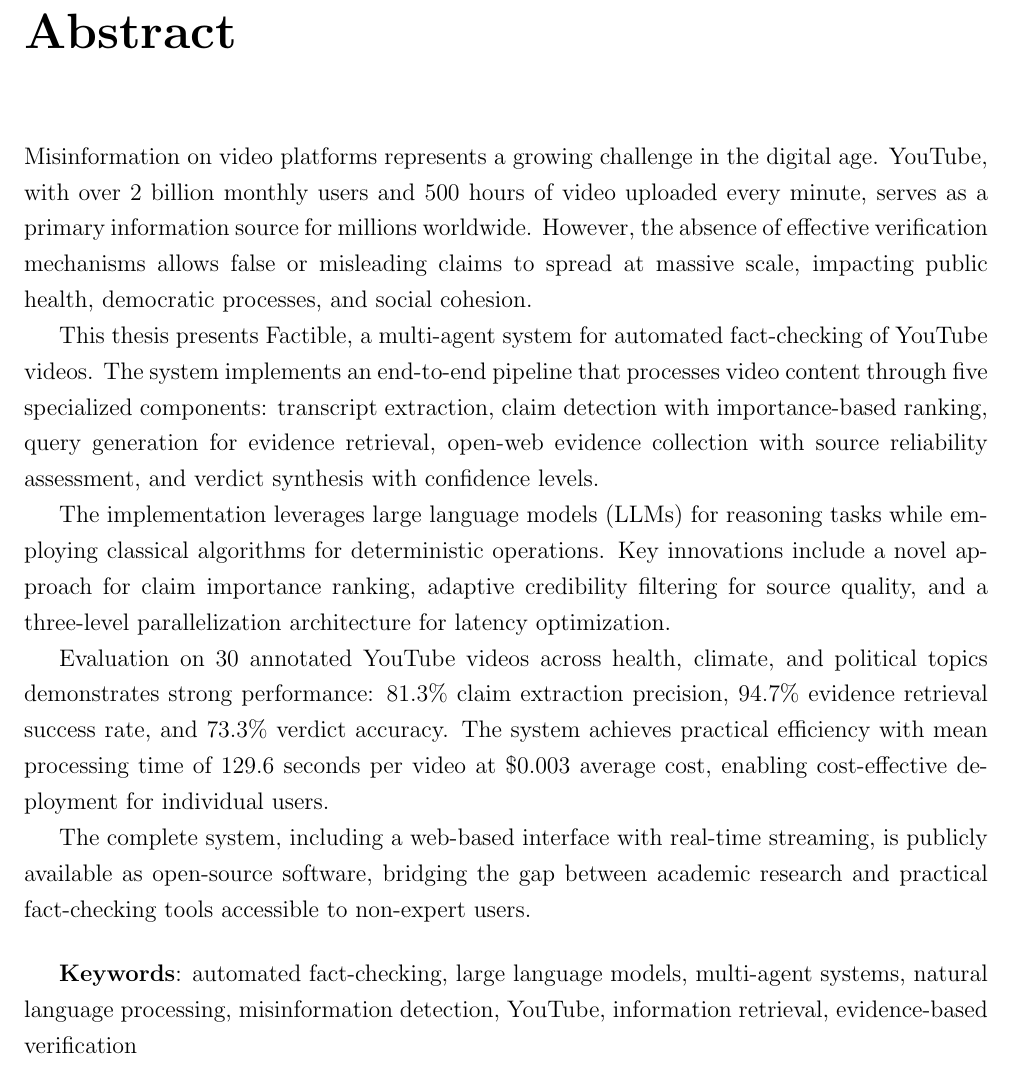
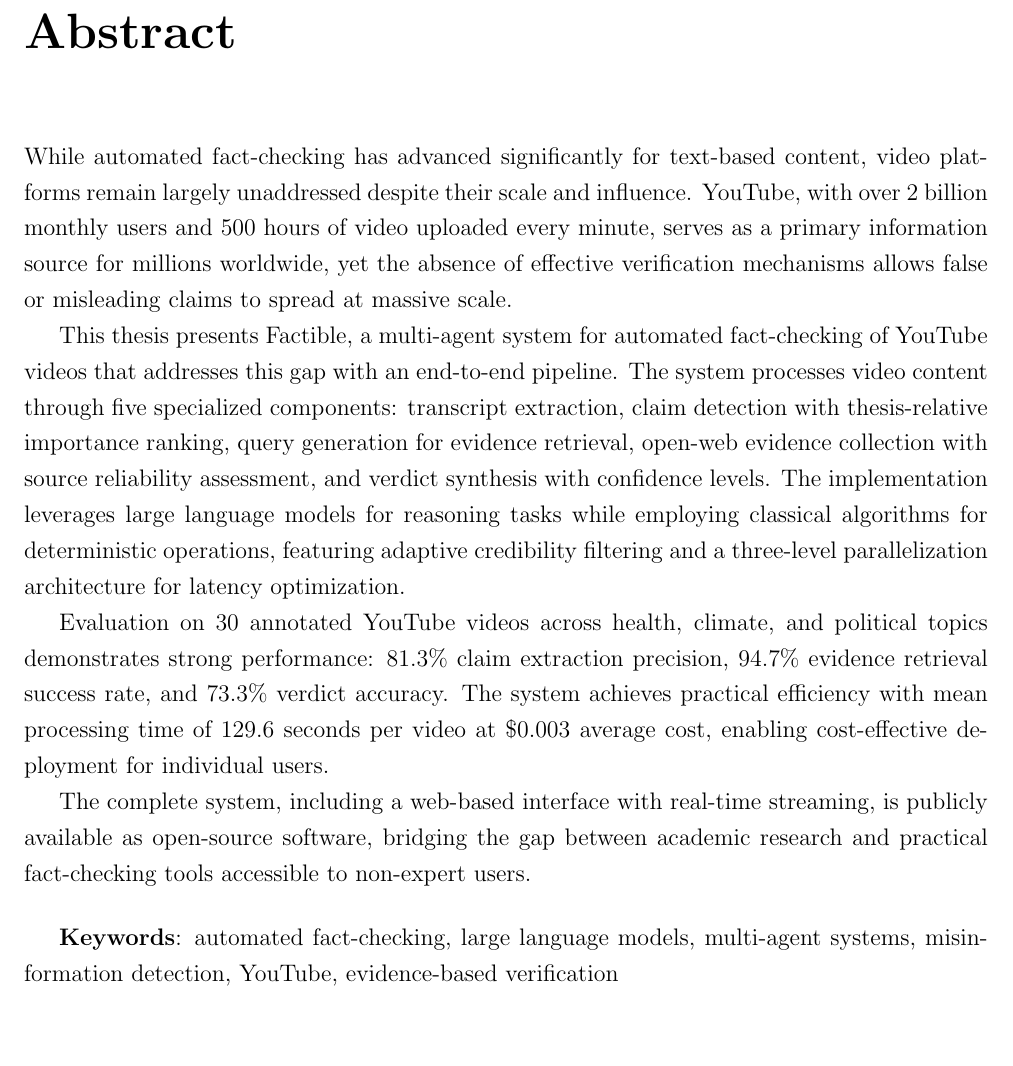
Before and after one commit to begoechavarren/factible, a LaTeX thesis (thesis/components/m4/thesis.tex, which reads thesis/components/m4/0_frontmatter.tex): part of page 9 of 90, cut so that both start at the same text, the shorter picture padded with empty space. Compiled offline with pdfLaTeX.

Commit message:
Add abstract

```diff
--- a/thesis/components/m4/0_frontmatter.tex
+++ b/thesis/components/m4/0_frontmatter.tex
@@ -75,11 +75,9 @@ I would also like to thank my family and friends for their patience, encourageme
 
 \onehalfspacing
 
-Misinformation on video platforms represents a growing challenge in the digital age. YouTube, with over 2 billion monthly users and 500 hours of video uploaded every minute, serves as a primary information source for millions worldwide. However, the absence of effective verification mechanisms allows false or misleading claims to spread at massive scale, impacting public health, democratic processes, and social cohesion.
+While automated fact-checking has advanced significantly for text-based content, video platforms remain largely unaddressed despite their scale and influence. YouTube, with over 2 billion monthly users and 500 hours of video uploaded every minute, serves as a primary information source for millions worldwide, yet the absence of effective verification mechanisms allows false or misleading claims to spread at massive scale.
 
-This thesis presents Factible, a multi-agent system for automated fact-checking of YouTube videos. The system implements an end-to-end pipeline that processes video content through five specialized components: transcript extraction, claim detection with importance-based ranking, query generation for evidence retrieval, open-web evidence collection with source reliability assessment, and verdict synthesis with confidence levels.
-
-The implementation leverages large language models (LLMs) for reasoning tasks while employing classical algorithms for deterministic operations. Key innovations include a novel approach for claim importance ranking, adaptive credibility filtering for source quality, and a three-level parallelization architecture for latency optimization.
+This thesis presents Factible, a multi-agent system for automated fact-checking of YouTube videos that addresses this gap with an end-to-end pipeline. The system processes video content through five specialized components: transcript extraction, claim detection with thesis-relative importance ranking, query generation for evidence retrieval, open-web evidence collection with source reliability assessment, and verdict synthesis with confidence levels. The implementation leverages large language models for reasoning tasks while employing classical algorithms for deterministic operations, featuring adaptive credibility filtering and a three-level parallelization architecture for latency optimization.
 
 Evaluation on 30 annotated YouTube videos across health, climate, and political topics demonstrates strong performance: 81.3\% claim extraction precision, 94.7\% evidence retrieval success rate, and 73.3\% verdict accuracy. The system achieves practical efficiency with mean processing time of 129.6 seconds per video at \$0.003 average cost, enabling cost-effective deployment for individual users.
 
@@ -87,4 +85,4 @@ The complete system, including a web-based interface with real-time streaming, i
 
 \vspace{0.5cm}
 
-\textbf{Keywords}: automated fact-checking, large language models, multi-agent systems, natural language processing, misinformation detection, YouTube, information retrieval, evidence-based verification
+\textbf{Keywords}: automated fact-checking, large language models, multi-agent systems, misinformation detection, YouTube, evidence-based verification
```
Also changed, not shown: thesis/components/m4/thesis.pdf.
